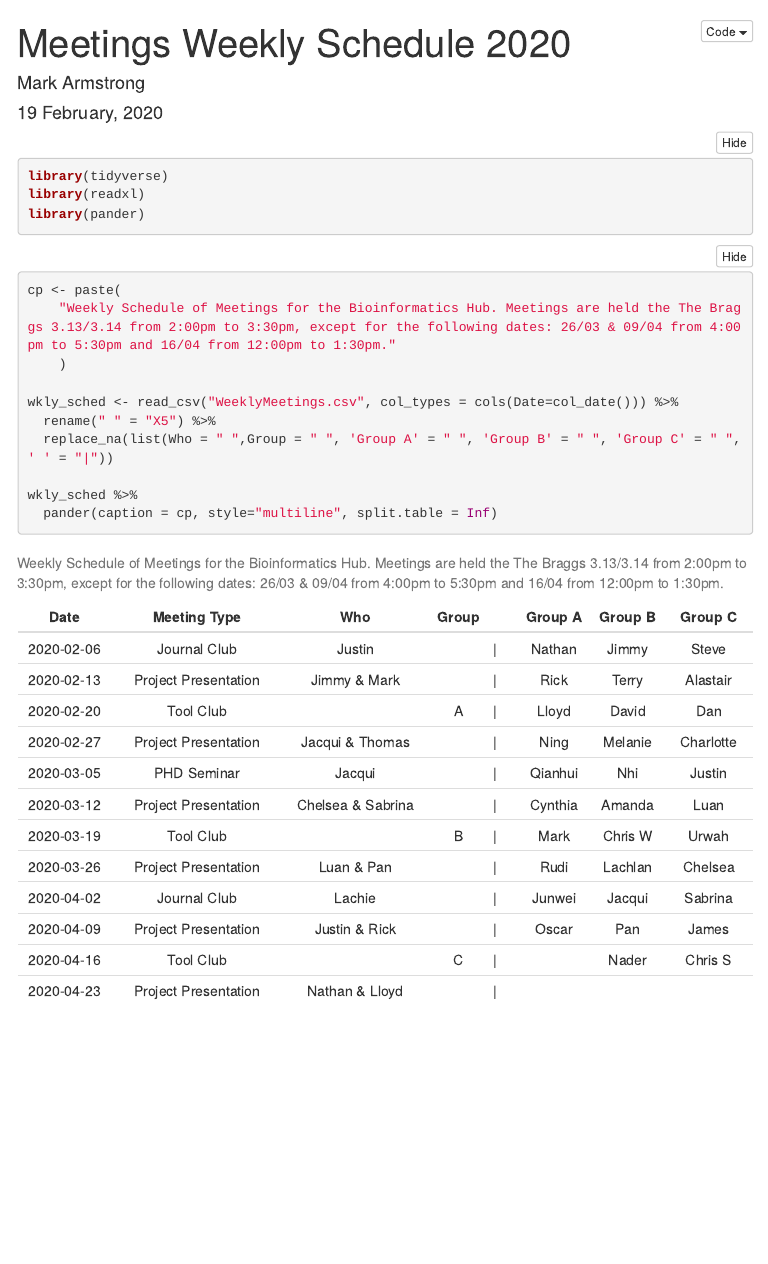
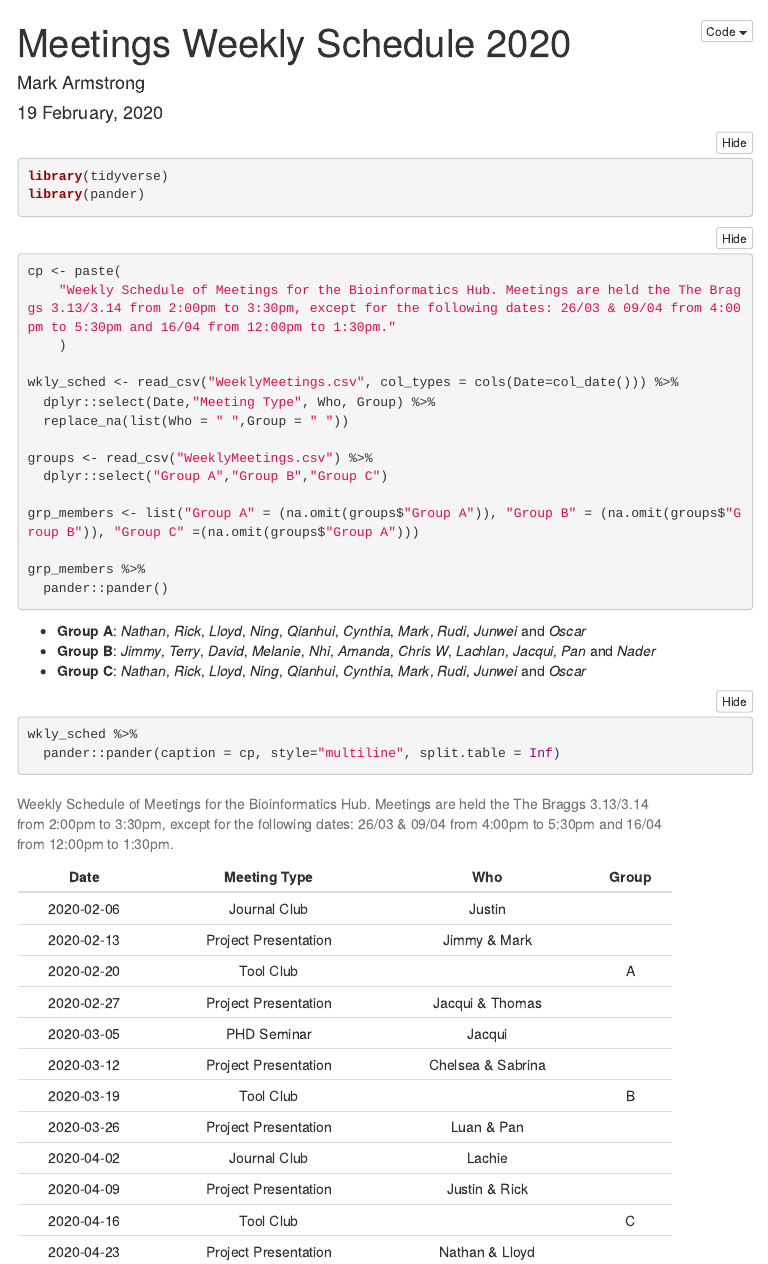
Before and after one commit to UofABioinformaticsHub/MeetingSchedule, an R Markdown document (WeeklyMeetings.Rmd): the page in a window 1100 px wide, from its top. The pictures show the output file WeeklyMeetings.html that the author committed with the source, opened offline; folded parts are opened; menus at the side of the page are left out.

Commit message:
Updated to split tables up and express group members as a list

````diff
--- a/WeeklyMeetings.Rmd
+++ b/WeeklyMeetings.Rmd
@@ -23,7 +23,6 @@ knitr::opts_chunk$set(echo = TRUE,
 
 ```{r Setup_Libraries}
 library(tidyverse)
-library(readxl)
 library(pander)
 ```
 
@@ -33,10 +32,17 @@ cp <- paste(
     )
 
 wkly_sched <- read_csv("WeeklyMeetings.csv", col_types = cols(Date=col_date())) %>%
-  rename(" " = "X5") %>%
-  replace_na(list(Who = " ",Group = " ", 'Group A' = " ", 'Group B' = " ", 'Group C' = " ", ' ' = "|"))
+  dplyr::select(Date,"Meeting Type", Who, Group) %>%
+  replace_na(list(Who = " ",Group = " "))
+
+groups <- read_csv("WeeklyMeetings.csv") %>%
+  dplyr::select("Group A","Group B","Group C")
+
+grp_members <- list("Group A" = (na.omit(groups$"Group A")), "Group B" = (na.omit(groups$"Group B")), "Group C" =(na.omit(groups$"Group A")))
+
+grp_members %>%
+  pander::pander()
 
 wkly_sched %>%
-  pander(caption = cp, style="multiline", split.table = Inf)
-
+  pander::pander(caption = cp, style="multiline", split.table = Inf)
 ```
````
Also changed, not shown: README.html, README.md, WeeklyMeetings.html.
